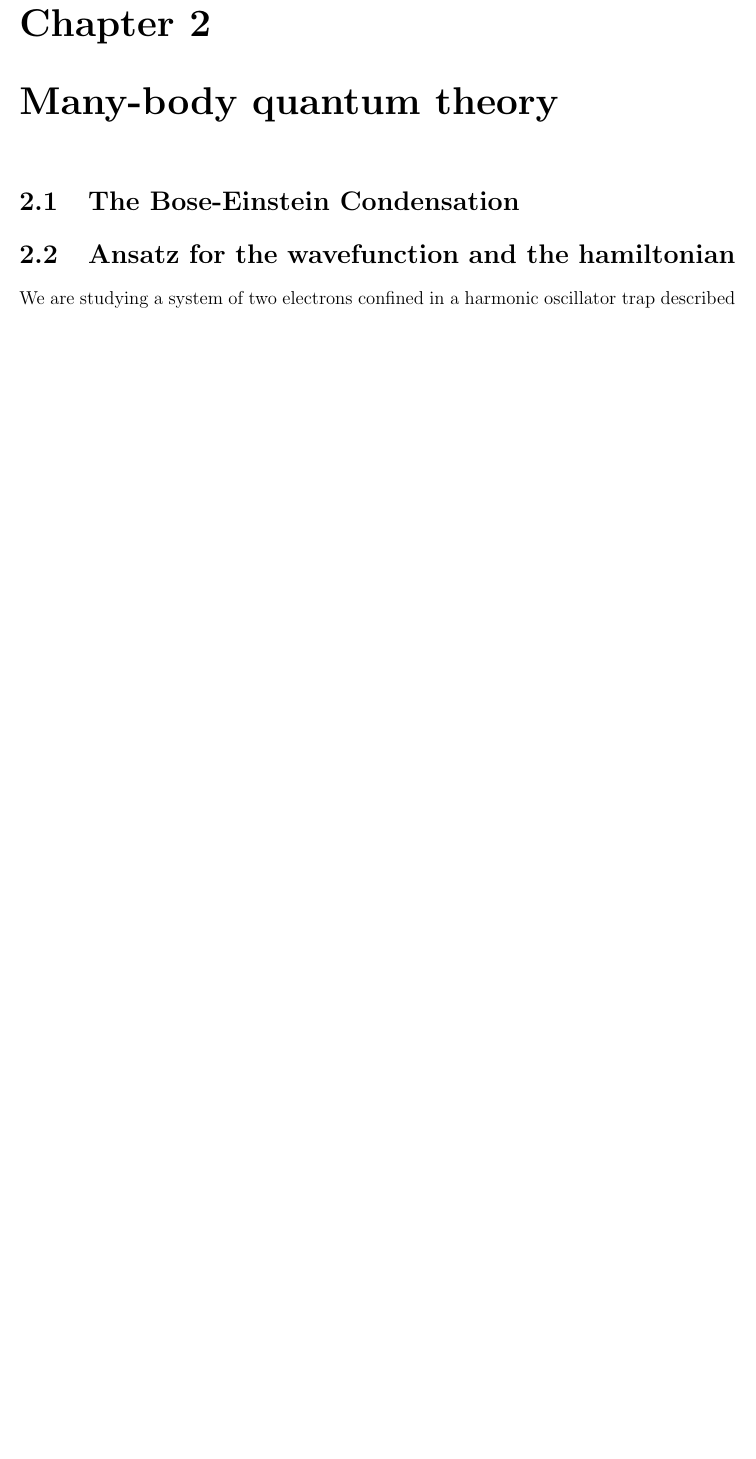
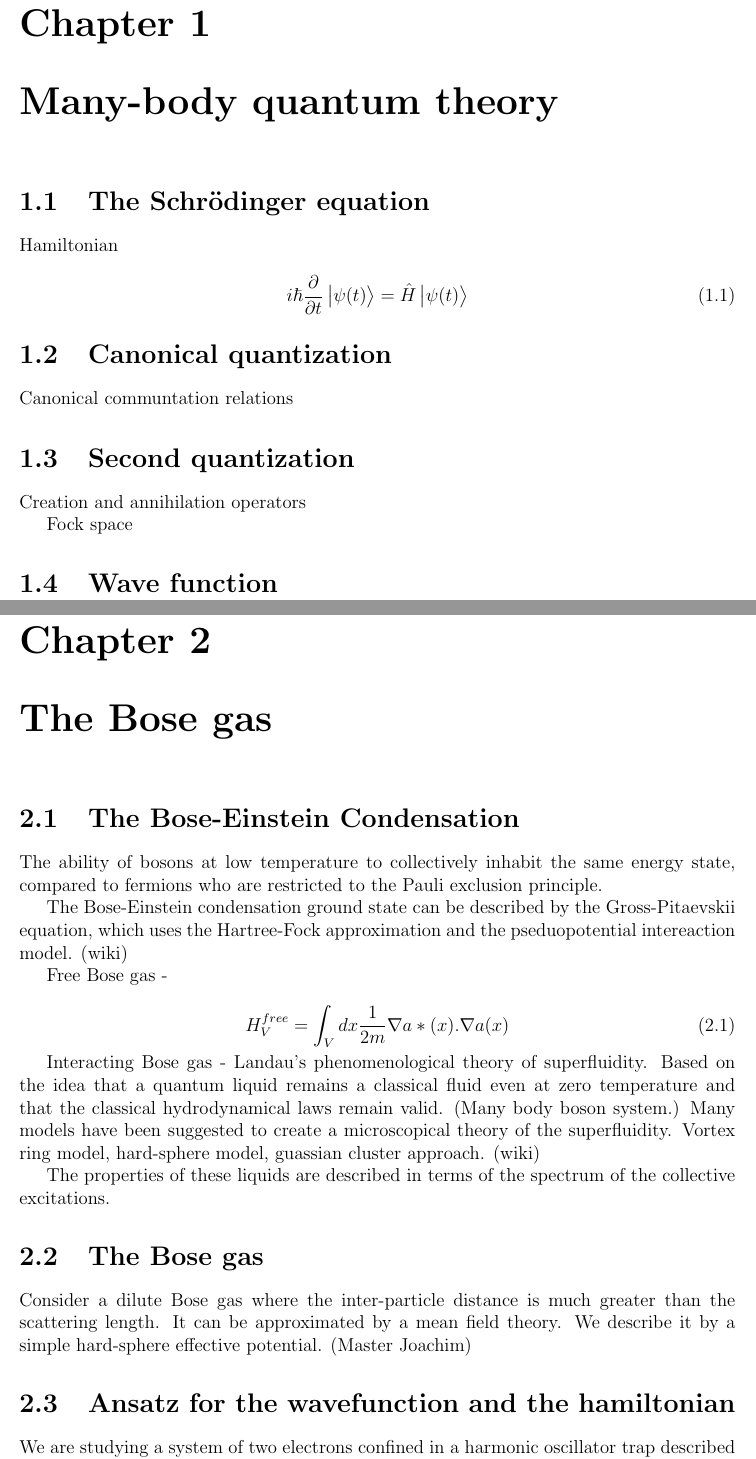
Before and after one commit to KariEriksen/Master-thesis, a LaTeX document (main.tex, which reads chapters/many_body_theory.tex, chapters/the_bose_gas.tex): part of page 9 of 23 before the commit and two parts of pages 6 and 7 of 21 after it, the two joined at a grey line, cut so that both start at the same text, the shorter picture padded with empty space. Compiled offline with pdfLaTeX.

Commit message:
added some text

```diff
--- a/chapters/many_body_theory.tex
+++ b/chapters/many_body_theory.tex
@@ -1,13 +1,11 @@
-\section{The Bose-Einstein Condensation}
+\section{The Schrödinger equation}
 
-\section{Ansatz for the wavefunction and the hamiltonian}
+Hamiltonian
 
-We are studying a system of two electrons confined in a harmonic oscillator trap described by the Hamiltonian
-
-\begin{equation}\label{eq:hamilt}
-\hat{H} = \sum_{i=1}^N \left( - \frac{1}{2} \nabla_i^2 + \frac{1}{2} \omega^2 r_i^2 \right) + \sum_{i<j} \frac{1}{r_{ij}}
+\begin{equation}
+i \hbar \frac{\partial}{\partial t} \ket{\psi(t)} = \hat{H} \ket{\psi(t)}
 \end{equation}
 
-where the first sum is the standard harmonic oscillator part and the last is the interacting part between the electrons and $N$ represent the number of particles. $\omega$ is the oscillator frequency of the trap and $r_i$ is the position of particle $i$, whereas $r_{ij}$ is the distance between the particles and given as $r_{ij} = |\mathbf{r_i} - \mathbf{r_j}|$. \\
-Our wave function is given from the energy of the restricted Boltzmann machine, see \eqref{eq:E_rbm}, which is the joint energy functional between the visible and hidden nodes. From the marginal probability of the joint probability distribution, see \eqref{eq:F_rbm_marg}, we get our wave equation.
+\section{Canonical quantization}
 
+Canonical communtation relations
@@ -18,4 +12,8 @@ Our wave function is given from the energy of the restricted Boltzmann machine,
 
-Here $Z$ is the partition function, $X_i$ represents the visible nodes running up to $M$, and $a_i$ and $b_j$ are the biases described in the section below, \eqref{sec:rbm}, where number of hidden nodes $j$ runs up to $N$. $\omega_{ij}$ is an $M \times N$ matrix holding the weights connecting the visible nodes with the hidden and $\sigma$ is the standard deviation of the noise in our model. \\
+\section{Second quantization}
 
-\section{Interaction}
+Creation and annihilation operators
+
+Fock space
+
+\section{Wave function}
--- /dev/null
+++ b/chapters/the_bose_gas.tex
@@ -0,0 +1,21 @@
+\section{The Bose-Einstein Condensation}
+The ability of bosons at low temperature to collectively inhabit the same energy state, compared to fermions who are restricted to the Pauli exclusion principle.
+
+The Bose-Einstein condensation ground state can be described by the Gross-Pitaevskii equation, which uses the Hartree-Fock approximation and the pseduopotential intereaction model. (wiki)
+
+Free Bose gas -
+
+\begin{equation} \label{eq:hamilt_free_bose_gas}
+H^{free}_V = \int_V dx \frac{1}{2m} \nabla a*(x). \nabla a(x)
+\end{equation}
+
+Interacting Bose gas - Landau's phenomenological theory of superfluidity. Based on the idea that a quantum liquid remains a classical fluid even at zero temperature  and that the classical hydrodynamical laws remain valid. (Many body boson system.)
+Many models have been suggested to create a microscopical theory of the superfluidity. Vortex ring model, hard-sphere model, guassian cluster approach. (wiki)
+
+The properties of these liquids are described in terms of the spectrum of the collective excitations.
+
+\section{The Bose gas}
+Consider a dilute Bose gas where the inter-particle distance is much greater than the scattering length. It can be approximated by a mean field theory. We describe it by a simple hard-sphere effective potential. (Master Joachim)
+
+\section{Ansatz for the wavefunction and the hamiltonian}
+We are studying a system of two electrons confined in a harmonic oscillator trap described by the Hamiltonian
--- a/main.tex
+++ b/main.tex
@@ -28,6 +28,7 @@
 \usepackage{amssymb}
 \usepackage{graphicx}
 \usepackage{enumerate}
+\usepackage{physics}
 
 % Parameters for displaying code.
 \lstset{language=C++}
@@ -74,3 +74,5 @@ I want to thank...
+\chapter{The Bose gas}
+\input{chapters/the_bose_gas.tex}
 
 \chapter{VMC and DMC}
 \input{chapters/VMC.tex}
```
Also changed, not shown: chapters/RBM.tex (+12 -0 lines), chapters/VMC.tex (+7 -3 lines), Master.pdf (added), chapters/many_body_theory.tex (4 more changed lines), chapters/the_bose_gas.tex (16 more changed lines), main.tex (13 more changed lines), 1 other file.
